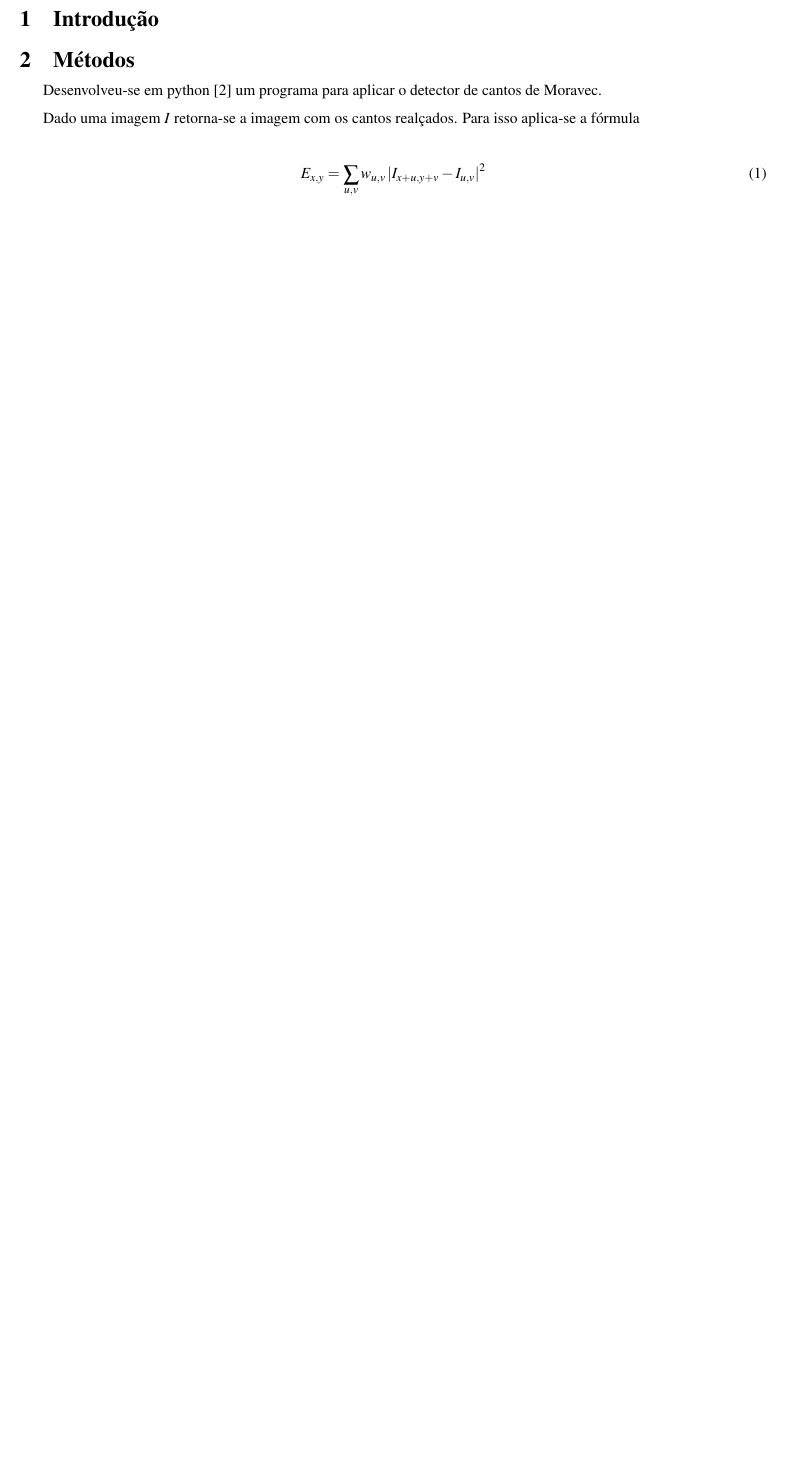
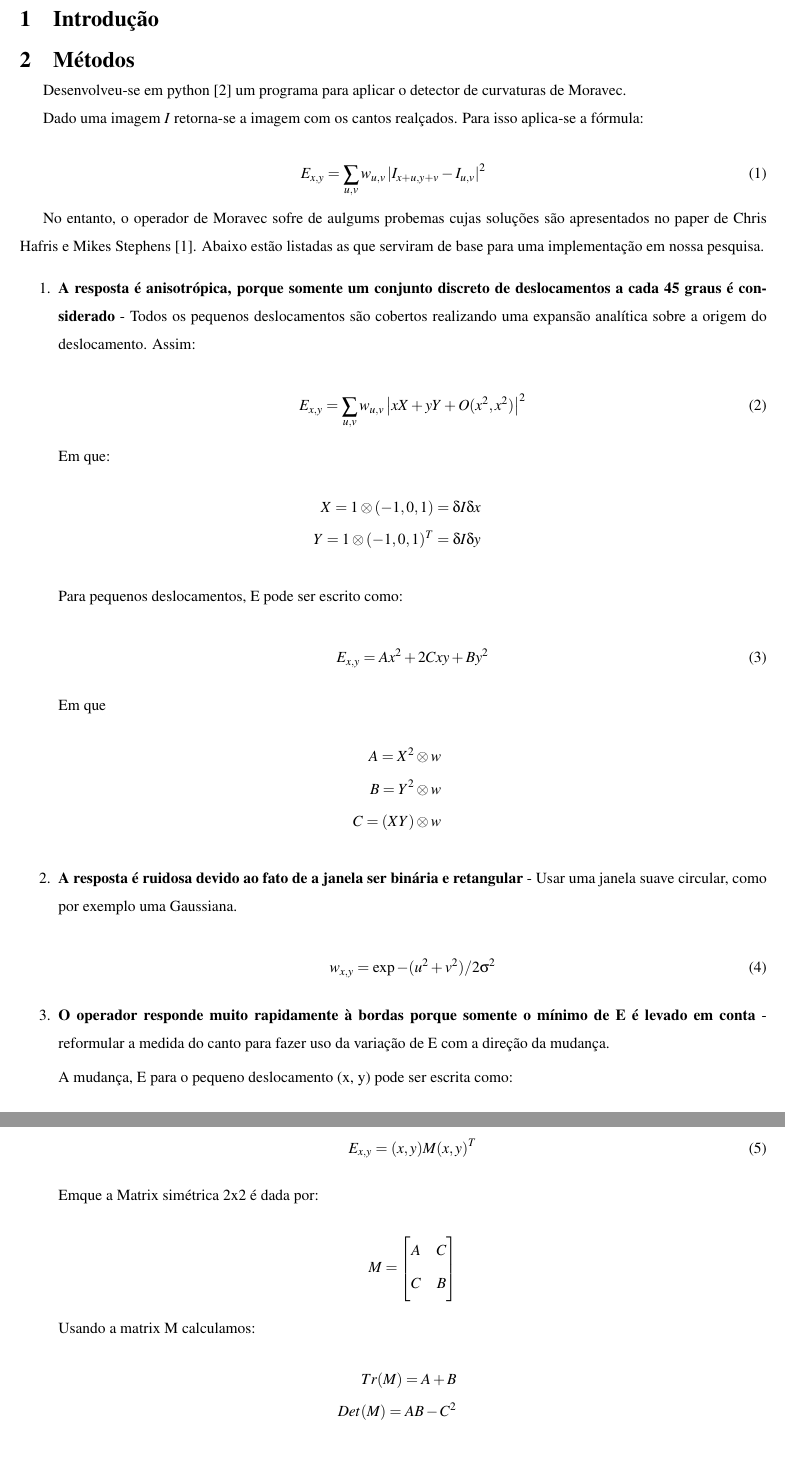
Before and after one commit to tiagochst/mc920-lab1, a LaTeX paper (lab2/lab2.tex): part of page 2 of 2 before the commit and two parts of pages 2 and 3 of 3 after it, the two joined at a grey line, cut so that both start at the same text, the shorter picture padded with empty space. Compiled offline with pdfLaTeX; a LaTeX package or settings file that is missing is left out.

Commit message:
Escrevendo metodo de harris, preciso padronizar corner para canto, edge para bordas

```diff
--- a/lab2/lab2.tex
+++ b/lab2/lab2.tex
@@ -99,12 +99,80 @@ legendas em imagens de ritmo visual.
 
 %corner = canto O.o
 Desenvolveu-se em python~\cite{python} um programa para aplicar o
-detector de cantos de Moravec.
+detector de curvaturas de Moravec.
 
 Dado uma imagem $I$ retorna-se a imagem com os cantos realçados.
-Para isso aplica-se a fórmula
+Para isso aplica-se a fórmula:
 
 \begin{equation}
 E_{x,y}=\sum_{u,v}w_{u,v}\left | I_{x+u,y+v}-I_{u,v}  \right |^2
 \end{equation}
 
+No entanto, o operador de Moravec sofre de aulgums probemas cujas soluções são apresentados no paper de  Chris Hafris e
+Mikes Stephens~\cite{paper}. Abaixo estão listadas as que serviram de
+base para uma implementação  em
+nossa pesquisa.
+
+\begin{enumerate}
+\item \textbf{A resposta é anisotrópica, porque somente um
+conjunto discreto de deslocamentos a cada 45 graus é
+considerado} - Todos os pequenos deslocamentos são cobertos
+realizando uma expansão analítica sobre a origem do deslocamento.
+Assim:
+
+\begin{equation}
+E_{x,y}=\sum_{u,v}w_{u,v}\left | xX +yY + O(x^2,x^2) \right  |^2
+\end{equation}
+
+Em que:
+\begin{eqnarray*}
+X = 1 \otimes (-1,0,1)= \delta I \delta x\\
+Y = 1 \otimes (-1,0,1)^T= \delta I \delta y
+\end{eqnarray*}
+
+Para pequenos deslocamentos, E pode ser escrito como:
+
+\begin{equation}
+E_{x,y}=Ax^2+ 2Cxy + By^2
+\end{equation}
+
+Em que
+\begin{eqnarray*}
+A= X^2\otimes w\\
+B= Y^2\otimes w\\
+C= (XY)\otimes w
+\end{eqnarray*}
+
+\item \textbf{A resposta é ruidosa devido ao fato de a  janela ser
+    binária e retangular} - Usar uma janela suave circular, como por
+  exemplo uma Gaussiana.
+
+\begin{equation}
+w_{x,y}=\exp-(u^2+ v^2)/2\sigma^2
+\end{equation}
+
+\item \textbf{O operador responde muito rapidamente à bordas
+porque somente o mínimo de E é levado em
+conta} - reformular a medida do canto para fazer uso da variação de E com a direção da mudança.
+
+A mudança, E para o pequeno deslocamento (x, y) pode ser escrita como:
+
+\begin{equation}
+E_{x,y}=(x,y)M(x,y)^T
+\end{equation}
+
+Emque a Matrix simétrica 2x2 é dada por:
+
+
+\[
+ M = \begin{bmatrix}
+       A & C \\[0.3em]
+       C & B \\[0.3em]
+     \end{bmatrix}
+\]
+
+Usando a matrix M calculamos:
+\begin{eqnarray*}
+Tr(M) = A + B\\
+Det(M) = AB-C^2
+\end{eqnarray*}
```
Also changed, not shown: lab2/lab2.pdf, lab2/lab2.tex (11 more changed lines).
